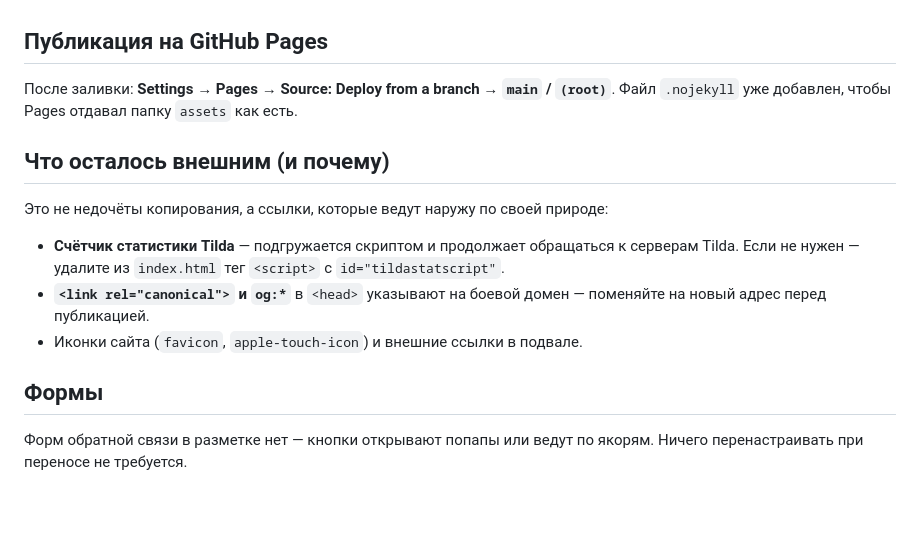
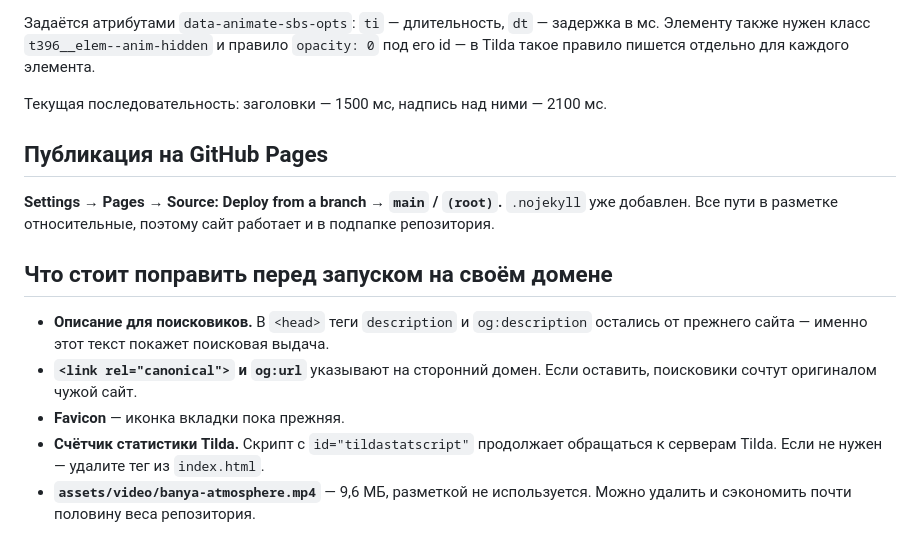
Before and after one commit to s89252714443-design/banya, a Markdown page: README.md, the part around one of its changes. Rendered like a GitHub page; blank space fills up the shorter version.

```diff
--- a/README.md
+++ b/README.md
@@ -72,20 +95,23 @@ npx -y serve .
+Задаётся атрибутами `data-animate-sbs-opts`: `ti` — длительность, `dt` — задержка в мс.
+Элементу также нужен класс `t396__elem--anim-hidden` и правило `opacity: 0` под его id —
+в Tilda такое правило пишется отдельно для каждого элемента.
+
+Текущая последовательность: заголовки — 1500 мс, надпись над ними — 2100 мс.
 
 ## Публикация на GitHub Pages
 
-После заливки: **Settings → Pages → Source: Deploy from a branch → `main` / `(root)`**.
-Файл `.nojekyll` уже добавлен, чтобы Pages отдавал папку `assets` как есть.
+**Settings → Pages → Source: Deploy from a branch → `main` / `(root)`.**
+`.nojekyll` уже добавлен. Все пути в разметке относительные, поэтому сайт работает
+и в подпапке репозитория.
 
-## Что осталось внешним (и почему)
+## Что стоит поправить перед запуском на своём домене
 
-Это не недочёты копирования, а ссылки, которые ведут наружу по своей природе:
-
-- **Счётчик статистики Tilda** — подгружается скриптом и продолжает обращаться к серверам
-  Tilda. Если не нужен — удалите из `index.html` тег `<script>` с `id="tildastatscript"`.
-- **`<link rel="canonical">` и `og:*`** в `<head>` указывают на боевой домен —
-  поменяйте на новый адрес перед публикацией.
-- Иконки сайта (`favicon`, `apple-touch-icon`) и внешние ссылки в подвале.
-
-## Формы
-
-Форм обратной связи в разметке нет — кнопки открывают попапы или ведут по якорям.
-Ничего перенастраивать при переносе не требуется.
+- **Описание для поисковиков.** В `<head>` теги `description` и `og:description`
+  остались от прежнего сайта — именно этот текст покажет поисковая выдача.
+- **`<link rel="canonical">` и `og:url`** указывают на сторонний домен. Если оставить,
+  поисковики сочтут оригиналом чужой сайт.
+- **Favicon** — иконка вкладки пока прежняя.
+- **Счётчик статистики Tilda.** Скрипт с `id="tildastatscript"` продолжает обращаться
+  к серверам Tilda. Если не нужен — удалите тег из `index.html`.
+- **`assets/video/banya-atmosphere.mp4`** — 9,6 МБ, разметкой не используется.
+  Можно удалить и сэкономить почти половину веса репозитория.
```
Also changed, not shown: other parts of README.md (+65 -42 lines).
